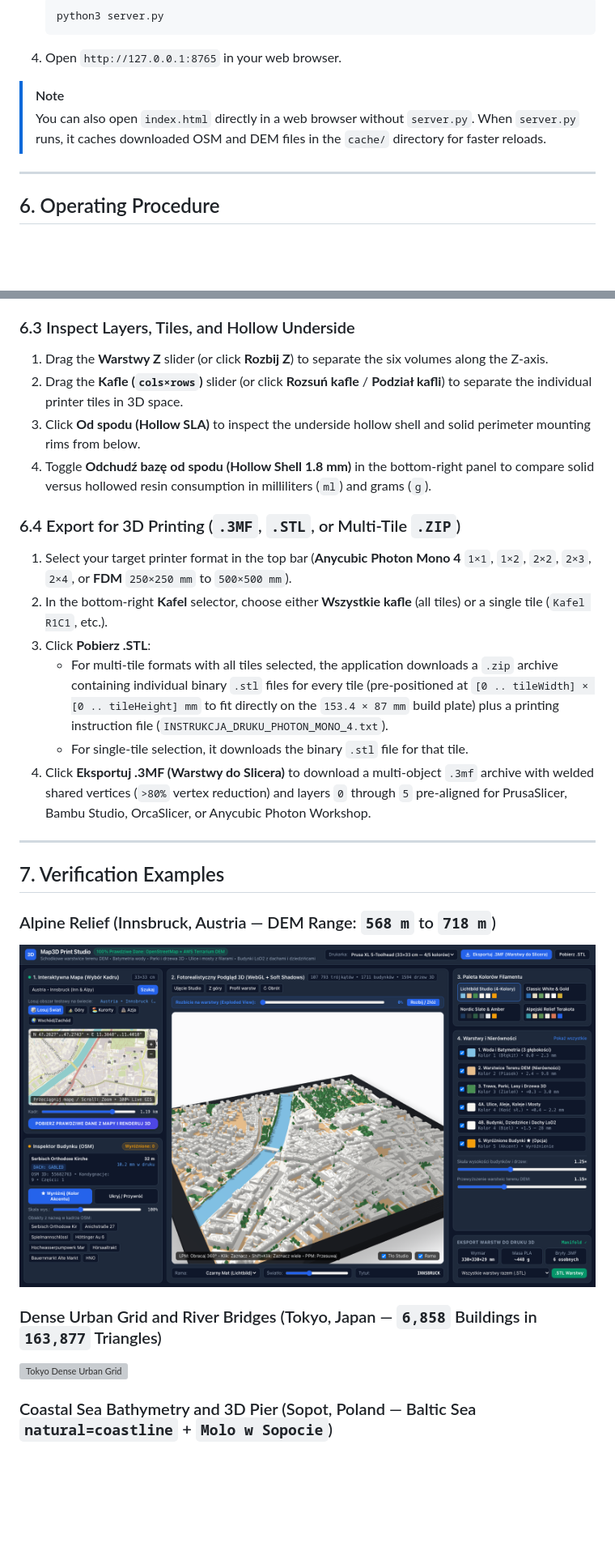
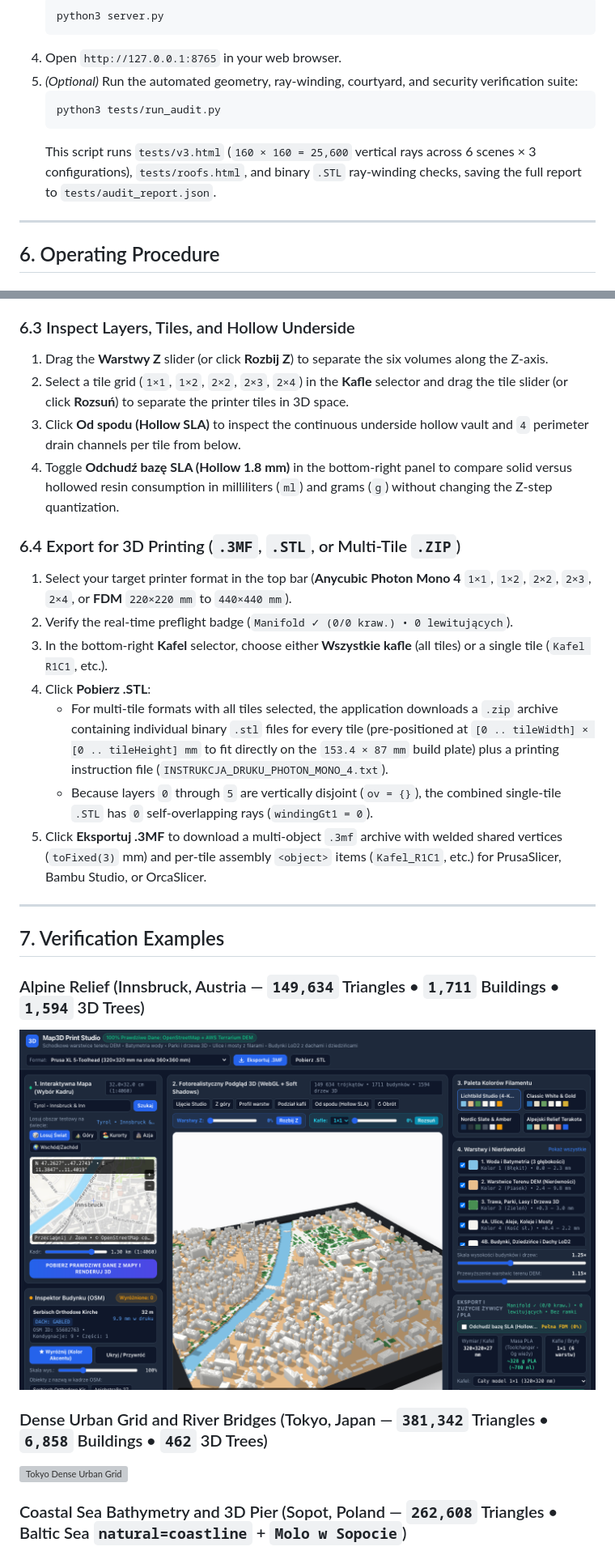
Before and after one commit to pisze-programy/map-to-3dprint, a Markdown page: README.md, 2 parts joined by grey strips. Shown at 81% size. GitHub-like rendering; pictures changed too: docs/screenshots/innsbruck-alpine-dem.png; blank space fills up the shorter version; grey boxes are pictures that could not be loaded.

Commit message:
docs(readme): update README.md and refresh all verification screenshots with current manifold engine

````diff
--- a/README.md
+++ b/README.md
@@ -99,9 +109,11 @@ Follow these steps to run the application locally:
    python3 server.py
    ```
 4. Open `http://127.0.0.1:8765` in your web browser.
-
-> [!NOTE]
-> You can also open `index.html` directly in a web browser without `server.py`. When `server.py` runs, it caches downloaded OSM and DEM files in the `cache/` directory for faster reloads.
+5. *(Optional)* Run the automated geometry, ray-winding, courtyard, and security verification suite:
+   ```bash
+   python3 tests/run_audit.py
+   ```
+   This script runs `tests/v3.html` (`160 × 160 = 25,600` vertical rays across 6 scenes × 3 configurations), `tests/roofs.html`, and binary `.STL` ray-winding checks, saving the full report to `tests/audit_report.json`.
 
 ---
 
@@ -133,32 +145,33 @@ Follow these steps to run the application locally:
 ### 6.3 Inspect Layers, Tiles, and Hollow Underside
 
 1. Drag the **Warstwy Z** slider (or click **Rozbij Z**) to separate the six volumes along the Z-axis.
-2. Drag the **Kafle (`cols×rows`)** slider (or click **Rozsuń kafle** / **Podział kafli**) to separate the individual printer tiles in 3D space.
-3. Click **Od spodu (Hollow SLA)** to inspect the underside hollow shell and solid perimeter mounting rims from below.
-4. Toggle **Odchudź bazę od spodu (Hollow Shell 1.8 mm)** in the bottom-right panel to compare solid versus hollowed resin consumption in milliliters (`ml`) and grams (`g`).
+2. Select a tile grid (`1×1`, `1×2`, `2×2`, `2×3`, `2×4`) in the **Kafle** selector and drag the tile slider (or click **Rozsuń**) to separate the printer tiles in 3D space.
+3. Click **Od spodu (Hollow SLA)** to inspect the continuous underside hollow vault and `4` perimeter drain channels per tile from below.
+4. Toggle **Odchudź bazę SLA (Hollow 1.8 mm)** in the bottom-right panel to compare solid versus hollowed resin consumption in milliliters (`ml`) and grams (`g`) without changing the Z-step quantization.
 
 ### 6.4 Export for 3D Printing (`.3MF`, `.STL`, or Multi-Tile `.ZIP`)
 
-1. Select your target printer format in the top bar (**Anycubic Photon Mono 4** `1×1`, `1×2`, `2×2`, `2×3`, `2×4`, or **FDM** `250×250 mm` to `500×500 mm`).
-2. In the bottom-right **Kafel** selector, choose either **Wszystkie kafle** (all tiles) or a single tile (`Kafel R1C1`, etc.).
-3. Click **Pobierz .STL**:
+1. Select your target printer format in the top bar (**Anycubic Photon Mono 4** `1×1`, `1×2`, `2×2`, `2×3`, `2×4`, or **FDM** `220×220 mm` to `440×440 mm`).
+2. Verify the real-time preflight badge (`Manifold ✓ (0/0 kraw.) • 0 lewitujących`).
+3. In the bottom-right **Kafel** selector, choose either **Wszystkie kafle** (all tiles) or a single tile (`Kafel R1C1`, etc.).
+4. Click **Pobierz .STL**:
    - For multi-tile formats with all tiles selected, the application downloads a `.zip` archive containing individual binary `.stl` files for every tile (pre-positioned at `[0 .. tileWidth] × [0 .. tileHeight] mm` to fit directly on the `153.4 × 87 mm` build plate) plus a printing instruction file (`INSTRUKCJA_DRUKU_PHOTON_MONO_4.txt`).
-   - For single-tile selection, it downloads the binary `.stl` file for that tile.
-4. Click **Eksportuj .3MF (Warstwy do Slicera)** to download a multi-object `.3mf` archive with welded shared vertices (`>80%` vertex reduction) and layers `0` through `5` pre-aligned for PrusaSlicer, Bambu Studio, OrcaSlicer, or Anycubic Photon Workshop.
+   - Because layers `0` through `5` are vertically disjoint (`ov = {}`), the combined single-tile `.STL` has `0` self-overlapping rays (`windingGt1 = 0`).
+5. Click **Eksportuj .3MF** to download a multi-object `.3mf` archive with welded shared vertices (`toFixed(3)` mm) and per-tile assembly `<object>` items (`Kafel_R1C1`, etc.) for PrusaSlicer, Bambu Studio, or OrcaSlicer.
 
 ---
 
 ## 7. Verification Examples
 
-### Alpine Relief (Innsbruck, Austria — DEM Range: `568 m` to `718 m`)
+### Alpine Relief (Innsbruck, Austria — `149,634` Triangles • `1,711` Buildings • `1,594` 3D Trees)
 
 ![Innsbruck Alpine DEM Relief](docs/screenshots/innsbruck-alpine-dem.png)
 
-### Dense Urban Grid and River Bridges (Tokyo, Japan — `6,858` Buildings in `163,877` Triangles)
+### Dense Urban Grid and River Bridges (Tokyo, Japan — `381,342` Triangles • `6,858` Buildings • `462` 3D Trees)
 
 ![Tokyo Dense Urban Grid](docs/screenshots/tokyo-dense-urban.png)
 
-### Coastal Sea Bathymetry and 3D Pier (Sopot, Poland — Baltic Sea `natural=coastline` + `Molo w Sopocie`)
+### Coastal Sea Bathymetry and 3D Pier (Sopot, Poland — `262,608` Triangles • Baltic Sea `natural=coastline` + `Molo w Sopocie`)
 
 ![Sopot Baltic Sea and Pier](docs/screenshots/sopot-baltic-pier.png)
 
````
Also changed, not shown: other parts of README.md (+58 -48 lines), docs/screenshots/krakow-exploded-layers.png, docs/screenshots/krakow-low-multiselect.png, docs/screenshots/sopot-baltic-pier.png, 2 other files.
